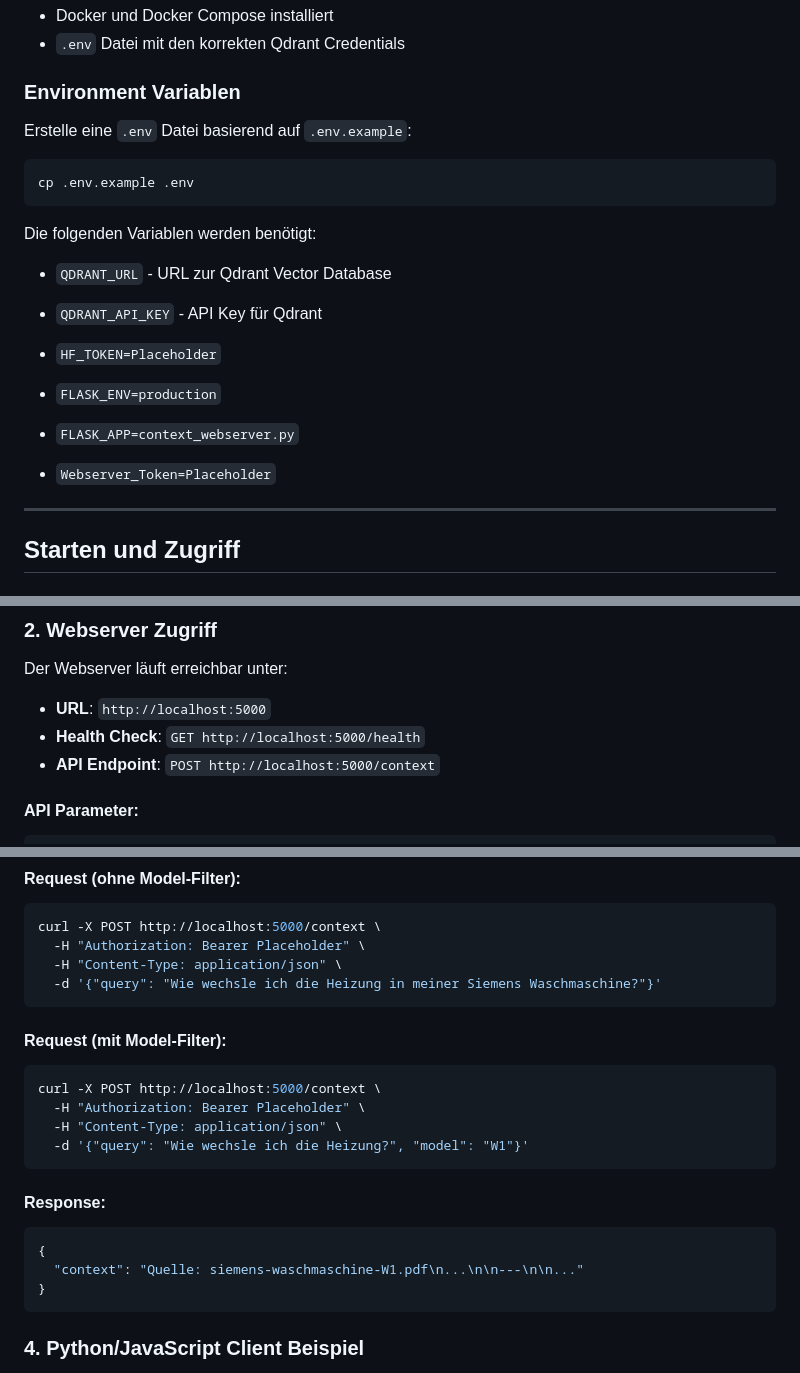
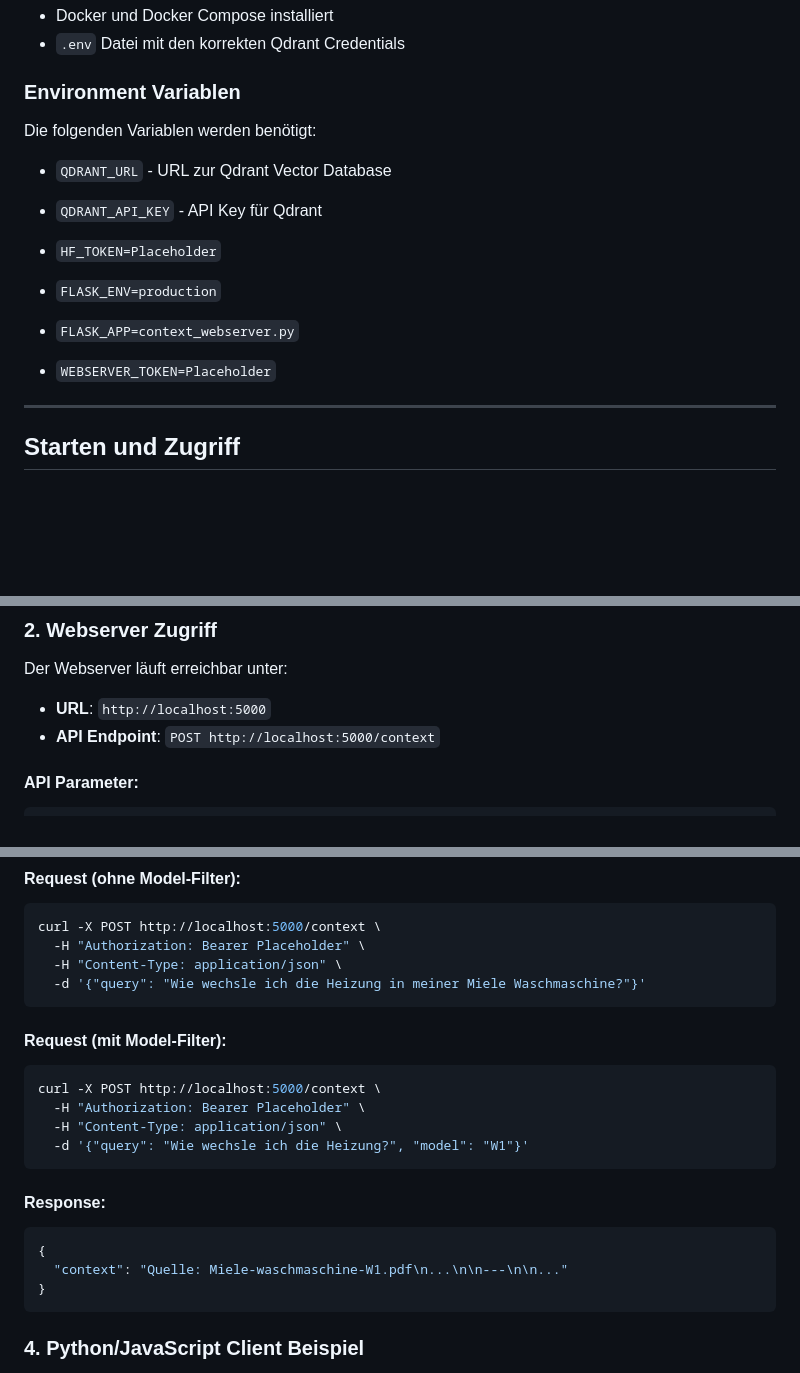
Before and after one commit to nepp205/field-service-rag-bot, a Markdown page: Context_Handler/README_DOCKER.md, 3 parts joined by grey strips. Rendered like a GitHub page; blank space fills up the shorter version.

````diff
--- a/Context_Handler/README_DOCKER.md
+++ b/Context_Handler/README_DOCKER.md
@@ -17,10 +17,6 @@ Diese Anwendung ist ein Flask-basiertes RAG (Retrieval Augmented Generation) Sys
 - `.env` Datei mit den korrekten Qdrant Credentials
 
 ### Environment Variablen
-Erstelle eine `.env` Datei basierend auf `.env.example`:
-```
-cp .env.example .env
-```
 
 Die folgenden Variablen werden benötigt:
  - `QDRANT_URL` - URL zur Qdrant Vector Database   <!--https://512bf099-ef76-4b8d-bbb0-81c64346546e.eu-central-1-0.aws.cloud.qdrant.io-->
@@ -31,7 +27,7 @@ Die folgenden Variablen werden benötigt:
  - `FLASK_ENV=production`
  - `FLASK_APP=context_webserver.py`
 
- - `Webserver_Token=Placeholder`
+ - `WEBSERVER_TOKEN=Placeholder`
 
 ---
 
@@ -57,7 +53,6 @@ docker-compose down
 
 Der Webserver läuft erreichbar unter:
 - **URL**: `http://localhost:5000`
-- **Health Check**: `GET http://localhost:5000/health`
 - **API Endpoint**: `POST http://localhost:5000/context`
 
 #### API Parameter:
@@ -75,7 +70,7 @@ Der Webserver läuft erreichbar unter:
 curl -X POST http://localhost:5000/context \
   -H "Authorization: Bearer Placeholder" \
   -H "Content-Type: application/json" \
-  -d '{"query": "Wie wechsle ich die Heizung in meiner Siemens Waschmaschine?"}'
+  -d '{"query": "Wie wechsle ich die Heizung in meiner Miele Waschmaschine?"}'
 ```
 
 #### Request (mit Model-Filter):
@@ -89,7 +84,7 @@ curl -X POST http://localhost:5000/context \
 #### Response:
 ```json
 {
-  "context": "Quelle: siemens-waschmaschine-W1.pdf\n...\n\n---\n\n..."
+  "context": "Quelle: Miele-waschmaschine-W1.pdf\n...\n\n---\n\n..."
 }
 ```
 
````
Also changed, not shown: other parts of Context_Handler/README_DOCKER.md (+1 -38 lines).
